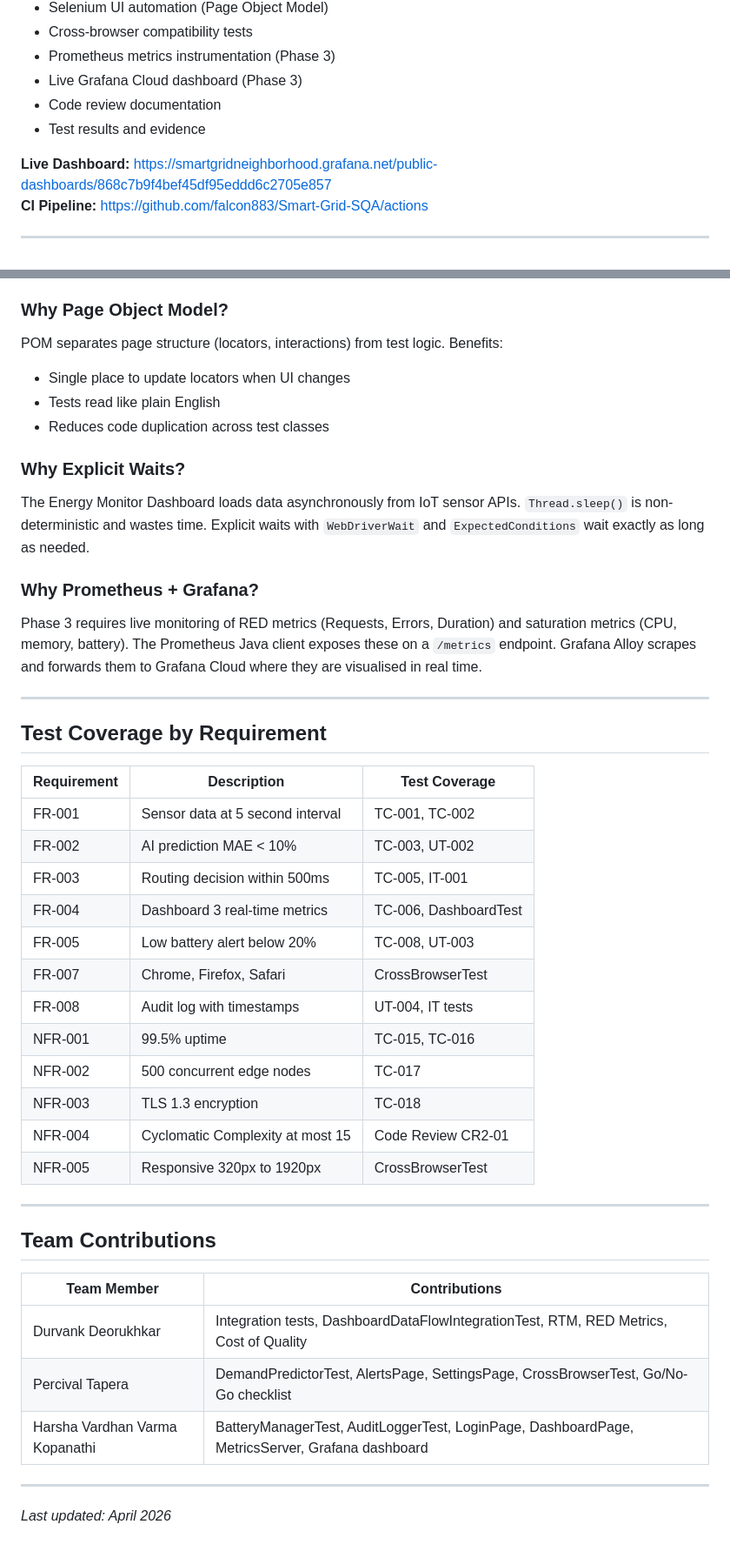
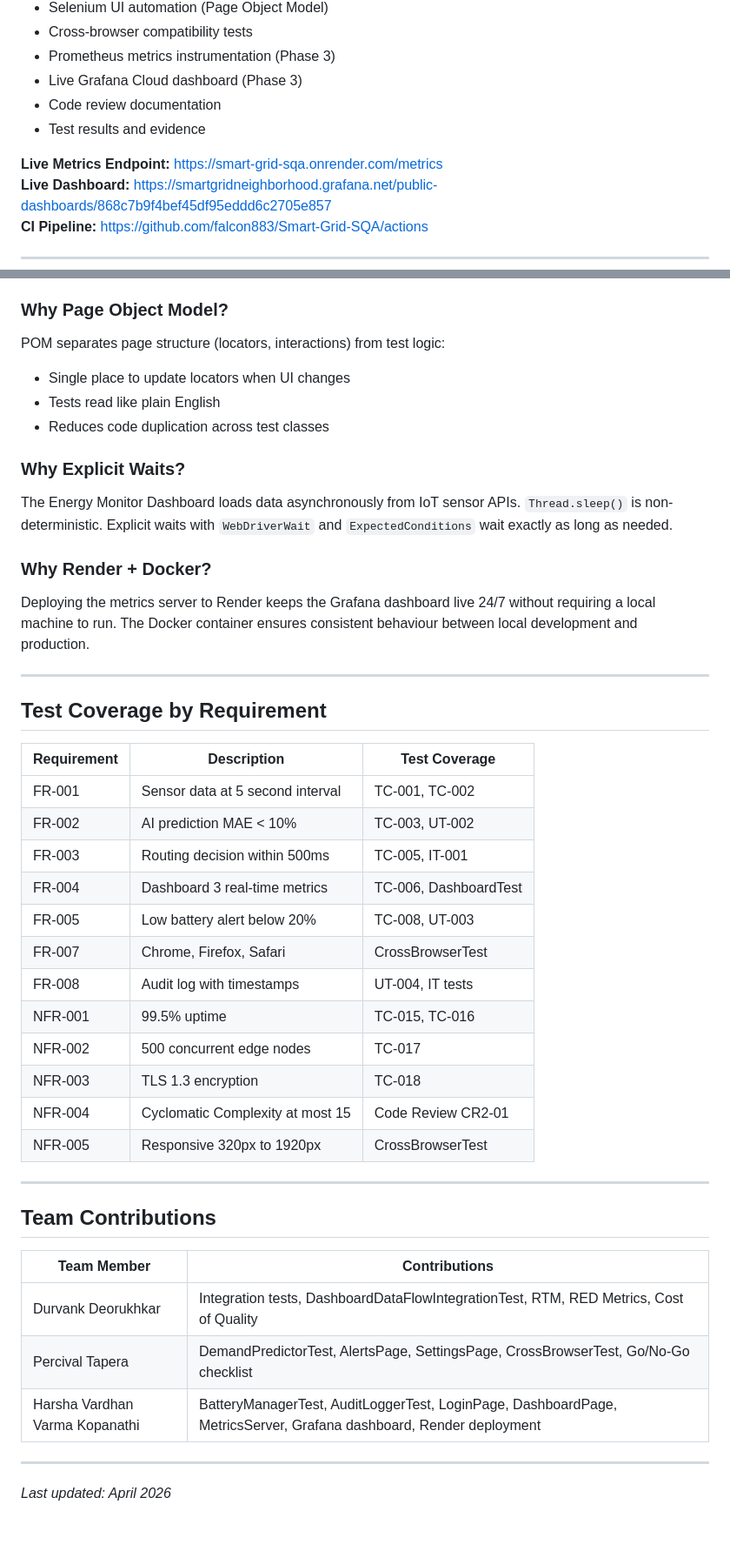
Before and after one commit to falcon883/Smart-Grid-SQA, a Markdown page: README.md, 2 parts joined by grey strips. Shown at 87% size. GitHub-like rendering.

```diff
--- a/README.md
+++ b/README.md
@@ -23,6 +23,7 @@ The test suite covers **Phases 2, 3, and 4** of the SQA project:
 - Code review documentation
 - Test results and evidence
 
+**Live Metrics Endpoint:** https://smart-grid-sqa.onrender.com/metrics
 **Live Dashboard:** https://smartgridneighborhood.grafana.net/public-dashboards/868c7b9f4bef45df95eddd6c2705e857
 **CI Pipeline:** https://github.com/falcon883/Smart-Grid-SQA/actions
 
@@ -205,50 +244,49 @@ external cloud services. Mocking them in unit tests allows the team to:
 - Run tests in CI without network access
 
 ### Why Page Object Model?
-POM separates page structure (locators, interactions) from test logic. Benefits:
+POM separates page structure (locators, interactions) from test logic:
 - Single place to update locators when UI changes
 - Tests read like plain English
 - Reduces code duplication across test classes
 
 ### Why Explicit Waits?
 The Energy Monitor Dashboard loads data asynchronously from IoT sensor APIs.
-`Thread.sleep()` is non-deterministic and wastes time. Explicit waits with
-`WebDriverWait` and `ExpectedConditions` wait exactly as long as needed.
+`Thread.sleep()` is non-deterministic. Explicit waits with `WebDriverWait` and
+`ExpectedConditions` wait exactly as long as needed.
 
-### Why Prometheus + Grafana?
-Phase 3 requires live monitoring of RED metrics (Requests, Errors, Duration)
-and saturation metrics (CPU, memory, battery). The Prometheus Java client
-exposes these on a `/metrics` endpoint. Grafana Alloy scrapes and forwards
-them to Grafana Cloud where they are visualised in real time.
+### Why Render + Docker?
+Deploying the metrics server to Render keeps the Grafana dashboard live 24/7
+without requiring a local machine to run. The Docker container ensures consistent
+behaviour between local development and production.
 
 ---
 
 ## Test Coverage by Requirement
 
-| Requirement | Description                         | Test Coverage              |
-|-------------|-------------------------------------|----------------------------|
-| FR-001      | Sensor data at 5 second interval    | TC-001, TC-002             |
-| FR-002      | AI prediction MAE < 10%             | TC-003, UT-002             |
-| FR-003      | Routing decision within 500ms       | TC-005, IT-001             |
-| FR-004      | Dashboard 3 real-time metrics       | TC-006, DashboardTest      |
-| FR-005      | Low battery alert below 20%         | TC-008, UT-003             |
-| FR-007      | Chrome, Firefox, Safari             | CrossBrowserTest           |
-| FR-008      | Audit log with timestamps           | UT-004, IT tests           |
-| NFR-001     | 99.5% uptime                        | TC-015, TC-016             |
-| NFR-002     | 500 concurrent edge nodes           | TC-017                     |
-| NFR-003     | TLS 1.3 encryption                  | TC-018                     |
-| NFR-004     | Cyclomatic Complexity at most 15    | Code Review CR2-01         |
-| NFR-005     | Responsive 320px to 1920px          | CrossBrowserTest           |
+| Requirement | Description | Test Coverage |
+|-------------|-------------|---------------|
+| FR-001 | Sensor data at 5 second interval | TC-001, TC-002 |
+| FR-002 | AI prediction MAE < 10% | TC-003, UT-002 |
+| FR-003 | Routing decision within 500ms | TC-005, IT-001 |
+| FR-004 | Dashboard 3 real-time metrics | TC-006, DashboardTest |
+| FR-005 | Low battery alert below 20% | TC-008, UT-003 |
+| FR-007 | Chrome, Firefox, Safari | CrossBrowserTest |
+| FR-008 | Audit log with timestamps | UT-004, IT tests |
+| NFR-001 | 99.5% uptime | TC-015, TC-016 |
+| NFR-002 | 500 concurrent edge nodes | TC-017 |
+| NFR-003 | TLS 1.3 encryption | TC-018 |
+| NFR-004 | Cyclomatic Complexity at most 15 | Code Review CR2-01 |
+| NFR-005 | Responsive 320px to 1920px | CrossBrowserTest |
 
 ---
 
 ## Team Contributions
 
-| Team Member                        | Contributions                                                        |
-|------------------------------------|----------------------------------------------------------------------|
-| Durvank Deorukhkar                 | Integration tests, DashboardDataFlowIntegrationTest, RTM, RED Metrics, Cost of Quality |
-| Percival Tapera                    | DemandPredictorTest, AlertsPage, SettingsPage, CrossBrowserTest, Go/No-Go checklist |
-| Harsha Vardhan Varma Kopanathi     | BatteryManagerTest, AuditLoggerTest, LoginPage, DashboardPage, MetricsServer, Grafana dashboard |
+| Team Member | Contributions |
+|-------------|---------------|
+| Durvank Deorukhkar | Integration tests, DashboardDataFlowIntegrationTest, RTM, RED Metrics, Cost of Quality |
+| Percival Tapera | DemandPredictorTest, AlertsPage, SettingsPage, CrossBrowserTest, Go/No-Go checklist |
+| Harsha Vardhan Varma Kopanathi | BatteryManagerTest, AuditLoggerTest, LoginPage, DashboardPage, MetricsServer, Grafana dashboard, Render deployment |
 
 ---
 
```
Also changed, not shown: other parts of README.md (+60 -22 lines).
